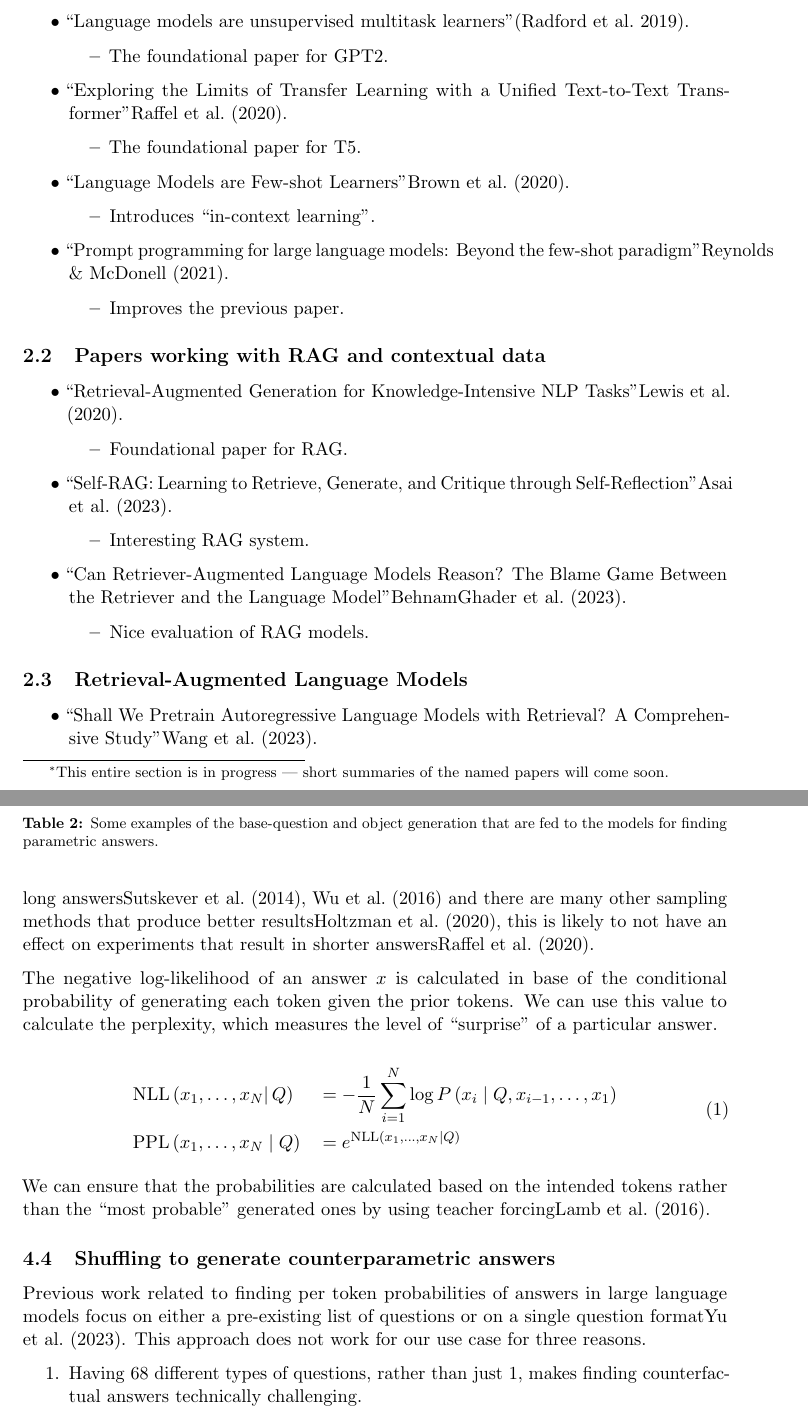
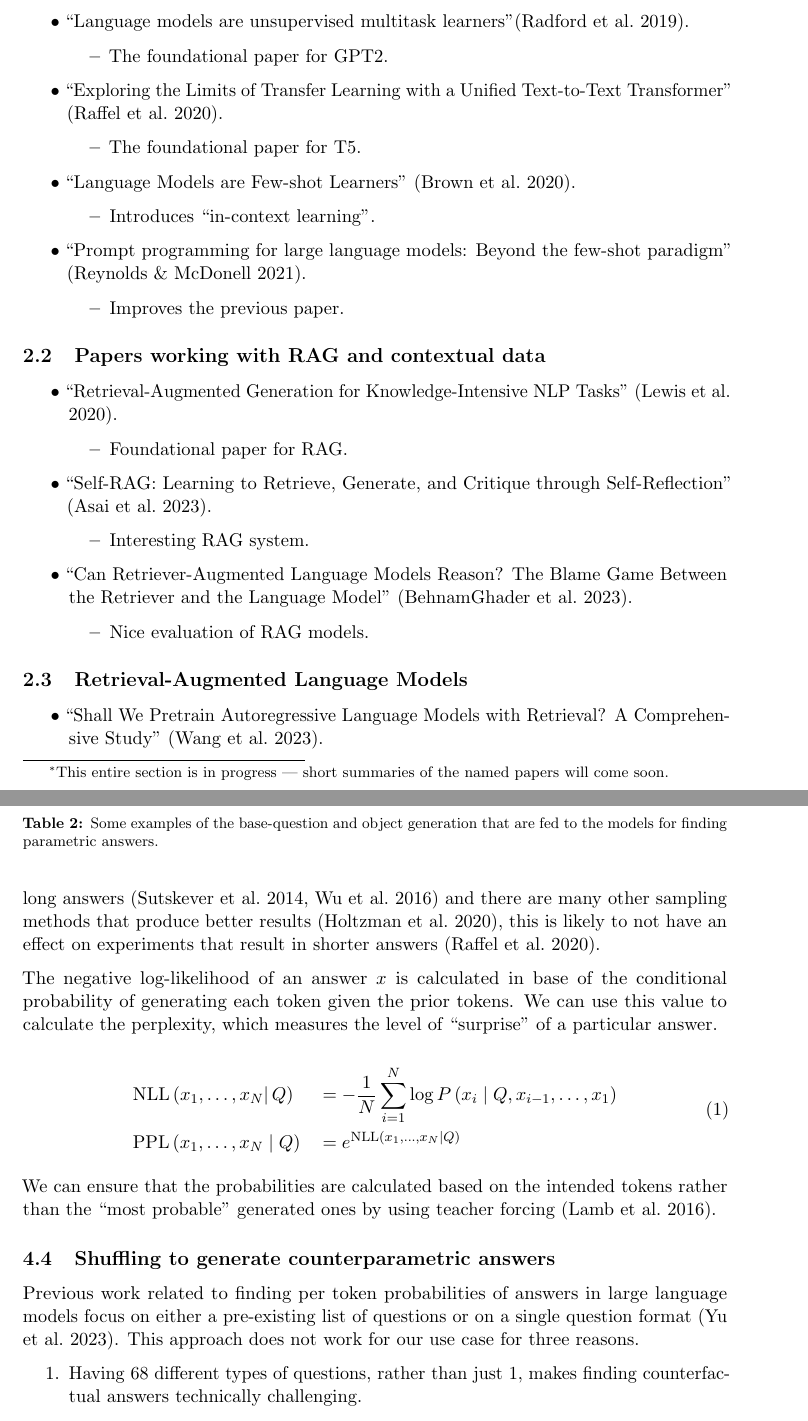
Before and after one commit to mfixman/rag-thesis, a LaTeX paper (Report/knowledge_grounding.tex, which reads Report/methodology.tex, Report/related_work.tex): two parts of pages 6 and 11 of 24, joined at a grey line, cut so that both start at the same text. Compiled offline with pdfLaTeX.

Commit message:
Harvard style referencing.

```diff
--- a/Report/methodology.tex
+++ b/Report/methodology.tex
@@ -130,11 +130,11 @@ We can use this value to calculate the perplexity, which measures the level of `
 	\end{aligned}
 \end{equation}
 
-We can ensure that the probabilities are calculated based on the intended tokens rather than the ``most probable'' generated ones by using teacher forcing\cite{teacher_forcing}.
+We can ensure that the probabilities are calculated based on the intended tokens rather than the ``most probable'' generated ones by using teacher forcing \citep{teacher_forcing}.
 
 \subsection{Shuffling to generate counterparametric answers}
 
-Previous work related to finding per token probabilities of answers in large language models focus on either a pre-existing list of questions or on a single question format\cite{factual_recall}.
+Previous work related to finding per token probabilities of answers in large language models focus on either a pre-existing list of questions or on a single question format \citep{factual_recall}.
 This approach does not work for our use case for three reasons.
 \begin{enumerate}
 	\item Having \baseqs{} different types of questions, rather than just 1, makes finding counterfactual answers technically challenging.
--- a/Report/related_work.tex
+++ b/Report/related_work.tex
@@ -11,25 +11,25 @@ This section presents a short summary of some of the articles that were useful i
 \begin{itemize}
 	\item ``Language models are unsupervised multitask learners''\citep{gpt2}.
 		\mart{The foundational paper for GPT2.}
-	\item ``Exploring the Limits of Transfer Learning with a Unified Text-to-Text Transformer''\cite{t5}.
+	\item ``Exploring the Limits of Transfer Learning with a Unified Text-to-Text Transformer'' \citep{t5}.
 		\mart{The foundational paper for T5.}
-	\item ``Language Models are Few-shot Learners''\cite{fewshotlearners}.
+	\item ``Language Models are Few-shot Learners'' \citep{fewshotlearners}.
 		\mart{Introduces ``in-context learning''.}
-	\item ``Prompt programming for large language models: Beyond the few-shot paradigm''\cite{beyondfewshot}.
+	\item ``Prompt programming for large language models: Beyond the few-shot paradigm'' \citep{beyondfewshot}.
 		\mart{Improves the previous paper.}
 \end{itemize}
 
 \subsection{Papers working with RAG and contextual data}
 \begin{itemize}
-	\item ``Retrieval-Augmented Generation for Knowledge-Intensive NLP Tasks''\cite{rag}.
+	\item ``Retrieval-Augmented Generation for Knowledge-Intensive NLP Tasks'' \citep{rag}.
 		\mart{Foundational paper for RAG.}
-	\item ``Self-RAG: Learning to Retrieve, Generate, and Critique through Self-Reflection''\cite{selfrag}.
+	\item ``Self-RAG: Learning to Retrieve, Generate, and Critique through Self-Reflection'' \citep{selfrag}.
 		\mart{Interesting RAG system.}
-	\item ``Can Retriever-Augmented Language Models Reason? The Blame Game Between the Retriever and the Language Model''\cite{can_rag_models_reason}.
+	\item ``Can Retriever-Augmented Language Models Reason? The Blame Game Between the Retriever and the Language Model'' \citep{can_rag_models_reason}.
 		\mart{Nice evaluation of RAG models.}
 \end{itemize}
 
 \subsection{Retrieval-Augmented Language Models}
 \begin{itemize}
-	\item ``Shall We Pretrain Autoregressive Language Models with Retrieval? A Comprehensive Study''\cite{shall_we_pretrain_autoregressive}.
+	\item ``Shall We Pretrain Autoregressive Language Models with Retrieval? A Comprehensive Study'' \citep{shall_we_pretrain_autoregressive}.
 		\mart{Reproduces and pretraines RETRO.}
```
Also changed, not shown: Report/models.tex (+1 -1 lines), Report/results.tex (+2 -2 lines), Report/tex/knowledge_grounding.pdf, Report/methodology.tex (10 more changed lines), Report/related_work.tex (16 more changed lines).
